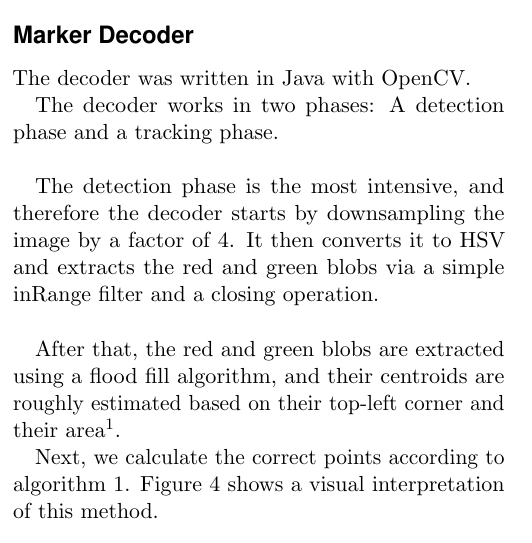
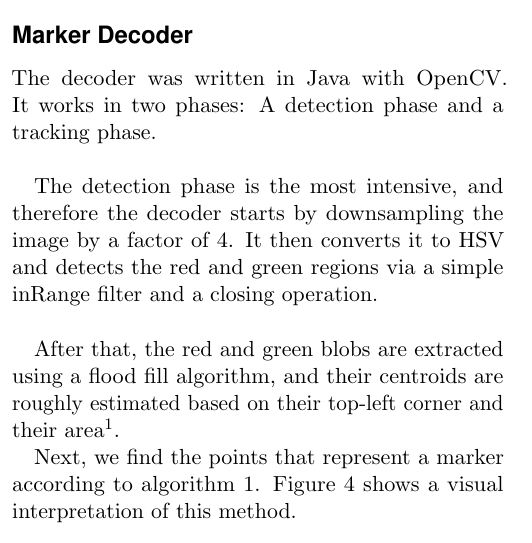
Before and after one commit to JD557/FiducialMarkers, a LaTeX document (Latex/report.tex): part of one column of page 2 of 4, cut so that both start at the same text. Compiled offline with pdfLaTeX.

Commit message:
Updated report

```diff
--- a/Latex/report.tex
+++ b/Latex/report.tex
@@ -192,17 +192,16 @@ We pass it an unique number which will be stored within the fiducial mark and we
 
 \subsection*{Marker Decoder}
 The decoder was written in Java with OpenCV.
-
-The decoder works in two phases: A detection phase and a tracking phase.\\
+It works in two phases: A detection phase and a tracking phase.\\
 
 
-The detection phase is the most intensive, and therefore the decoder starts by downsampling the image by a factor of 4. It then converts it to HSV and extracts the red and green blobs via a simple inRange filter and a closing operation.\\
+The detection phase is the most intensive, and therefore the decoder starts by downsampling the image by a factor of 4. It then converts it to HSV and detects the red and green regions via a simple inRange filter and a closing operation.\\
 
 
 After that, the red and green blobs are extracted using a flood fill algorithm, and their centroids are roughly estimated based on their top-left corner and their area\footnote{Using a different blob detection algorithm, it might be possible to extract the correct centroids and have a faster running time, although there's no fast blob detector in OpenCV}.
 
 
-Next, we calculate the correct points according to algorithm~\ref{alg:detect}. Figure~\ref{fig:detect} shows a visual
+Next, we find the points that represent a marker according to algorithm~\ref{alg:detect}. Figure~\ref{fig:detect} shows a visual
 interpretation of this method.
 
 \begin{algorithm}
```
